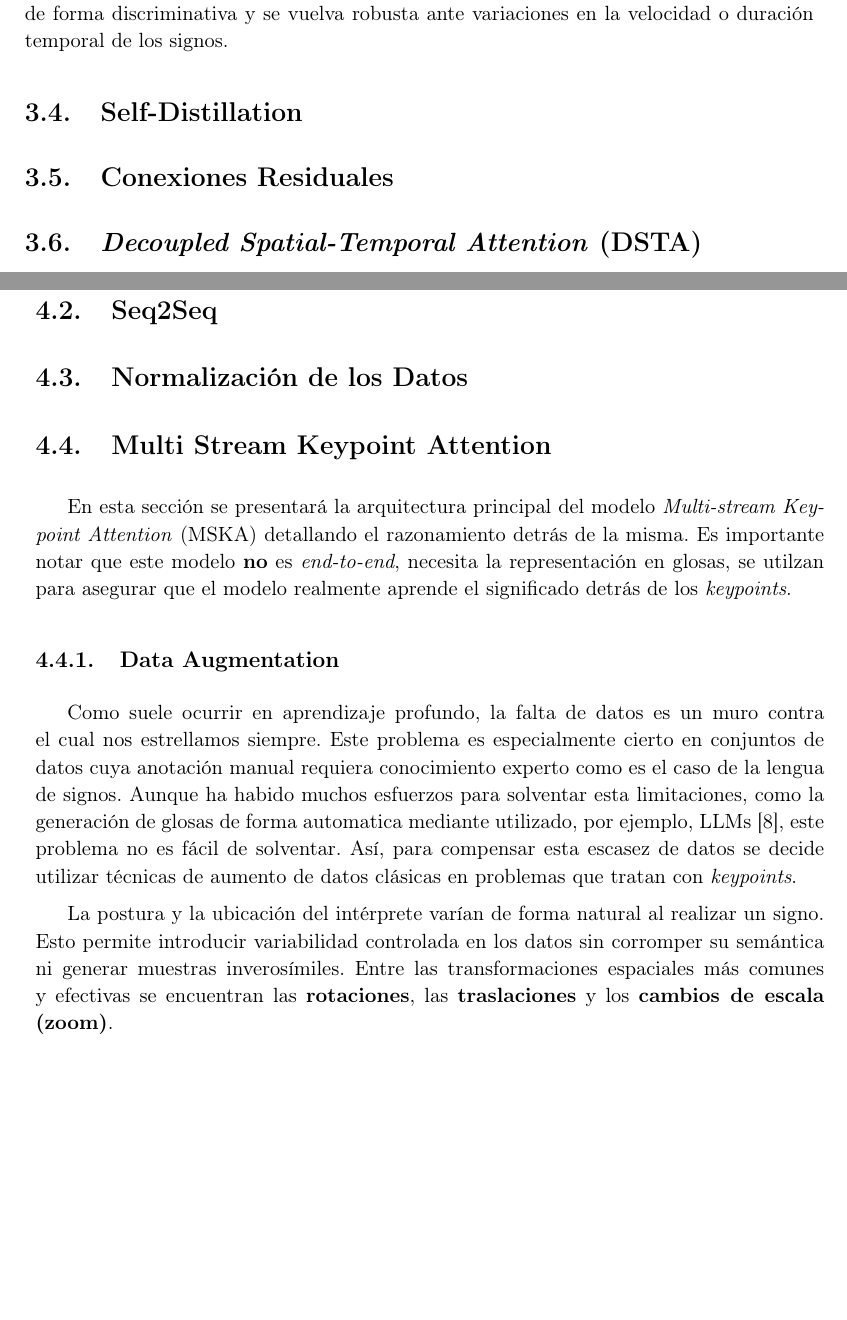
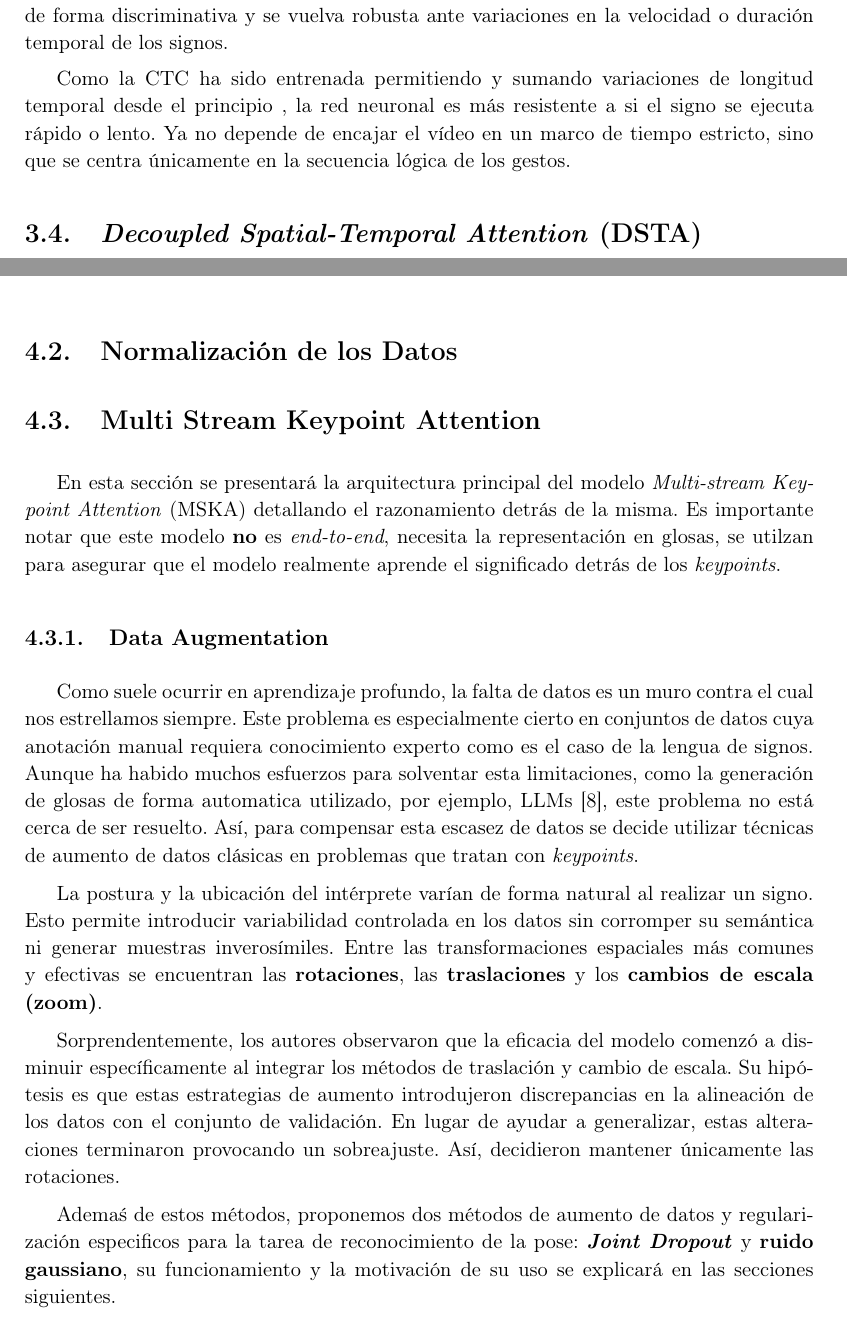
Before and after one commit to nicolasrodriguezruiz/tfm-sign-language, a LaTeX book (Memoria/main.tex, which reads Memoria/Chapters/Metodologia.tex, Memoria/Chapters/fundamentos.tex): two parts of pages 23 and 34 of 44 before the commit and two parts of pages 23 and 33 of 44 after it, joined at a grey line, cut so that both start at the same text, the shorter picture padded with empty space. Compiled offline with pdfLaTeX.

Commit message:
Ordenanodo Metodologia

```diff
--- a/Memoria/Chapters/Metodologia.tex
+++ b/Memoria/Chapters/Metodologia.tex
@@ -57,4 +50,3 @@ D
-\section{Seq2Seq}
 
 \section{Normalización de los Datos}
 
@@ -65,12 +57,18 @@ Es importante notar que este modelo \textbf{no} es \textit{end-to-end}, necesita
 \subsection{Data Augmentation}
 Como suele ocurrir en aprendizaje profundo, la falta de datos es un muro contra el cual nos estrellamos siempre.
 Este problema es especialmente cierto en conjuntos de datos cuya anotación manual requiera conocimiento experto como es el caso de la lengua de signos.
-Aunque ha habido muchos esfuerzos para solventar esta limitaciones, como la generación de glosas de forma automatica mediante utilizado, por ejemplo, LLMs \cite{guo2025bridgingsignspokenlanguages}, este problema no es fácil de solventar.
+Aunque ha habido muchos esfuerzos para solventar esta limitaciones, como la generación de glosas de forma automatica utilizado, por ejemplo, LLMs \cite{guo2025bridgingsignspokenlanguages}, este problema no está cerca de ser resuelto.
 Así, para compensar esta escasez de datos se decide utilizar técnicas de aumento de datos clásicas en problemas que tratan con \textit{keypoints}.
 
 La postura y la ubicación del intérprete varían de forma natural al realizar un signo.
 Esto permite introducir variabilidad controlada en los datos sin corromper su semántica ni generar muestras inverosímiles.
-Entre las transformaciones espaciales más comunes y efectivas se encuentran las \textbf{rotaciones}, las \textbf{traslaciones} y los \textbf{cambios de escala (zoom)}. % lo de la escala no me convence
+Entre las transformaciones espaciales más comunes y efectivas se encuentran las \textbf{rotaciones}, las \textbf{traslaciones} y los \textbf{cambios de escala (zoom)}.
+
+Sorprendentemente, los autores observaron que la eficacia del modelo comenzó a disminuir específicamente al integrar los métodos de traslación y cambio de escala.
+Su hipótesis es que estas estrategias de aumento introdujeron discrepancias en la alineación de los datos con el conjunto de validación.
+En lugar de ayudar a generalizar, estas alteraciones terminaron provocando un sobreajuste. Así, decidieron mantener únicamente las rotaciones.
+
+Ademaś de estos métodos, proponemos dos métodos de aumento de datos y regularización especificos para la tarea de reconocimiento de la pose: \textbf{\textit{Joint Dropout}} y \textbf{ruido gaussiano}, su funcionamiento y la motivación de su uso se explicará en las secciones siguientes.
 
 \subsubsection*{Rotaciones}
 El objetivo es que el modelo sea robusto ante pequeñas variaciones en la inclinación o el ángulo del intérprete.
--- a/Memoria/Chapters/fundamentos.tex
+++ b/Memoria/Chapters/fundamentos.tex
@@ -219,8 +219,11 @@ Al maximizar esta suma, la red se entrena para predecir la etiqueta correcta sin
 En su lugar, utiliza una función objetivo que suma las probabilidades de todas las alineaciones válidas posibles, maximizando de forma directa la probabilidad global de obtener la secuencia de glosas correcta.
 Esto permite que la red aprenda automáticamente de forma discriminativa y se vuelva robusta ante variaciones en la velocidad o duración temporal de los signos.
 
-\section{Self-Distillation}
-\section{Conexiones Residuales}
+Como la CTC ha sido entrenada permitiendo y sumando variaciones de longitud temporal desde el principio , la red neuronal es más resistente a si el signo se ejecuta rápido o lento.
+Ya no depende de encajar el vídeo en un marco de tiempo estricto, sino que se centra únicamente en la secuencia lógica de los gestos.
+
+% \section{Self-Distillation}
+% \section{Conexiones Residuales}
 
 \section{\textit{Decoupled Spatial-Temporal Attention} (DSTA)}
 Tradicionalmente, los métodos de reconocimiento de acciones (basados en redes $RNN$ o $CNN$) dependían de reglas manuales o topologías de grafos prediseñadas para modelar cómo se conectan las articulaciones del cuerpo.
```
Also changed, not shown: Memoria/Chapters/Metodologia.tex (49 more changed lines), 1 other file. Lines whose indentation alone changed are shown as unchanged.
